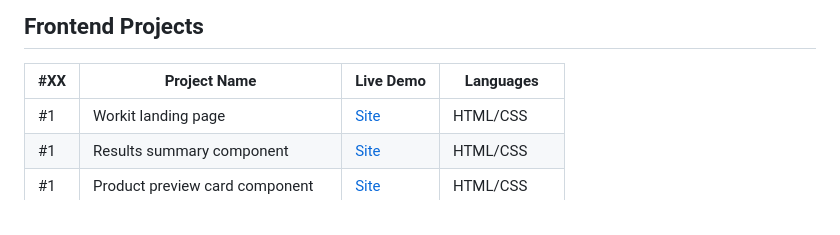
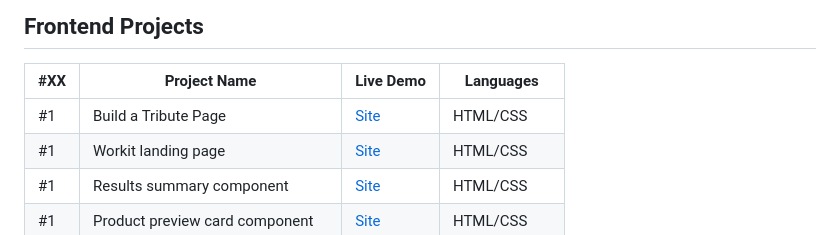
Before and after one commit to T000bias/Project_Archive, a Markdown page: README.md, the part around the change. Rendered like a GitHub page.

```diff
--- a/README.md
+++ b/README.md
@@ -11,6 +11,7 @@
 
 | #XX | Project Name                                          | Live Demo | Languages |
 | --- | ------------------------------------------------------| --------- | --------- |
+| #1  | Build a Tribute Page                                  | [Site]()  | HTML/CSS  |
 | #1  | Workit landing page                                   | [Site]()  | HTML/CSS  |
 | #1  | Results summary component                             | [Site]()  | HTML/CSS  |
 | #1  | Product preview card component                        | [Site]()  | HTML/CSS  |
```
